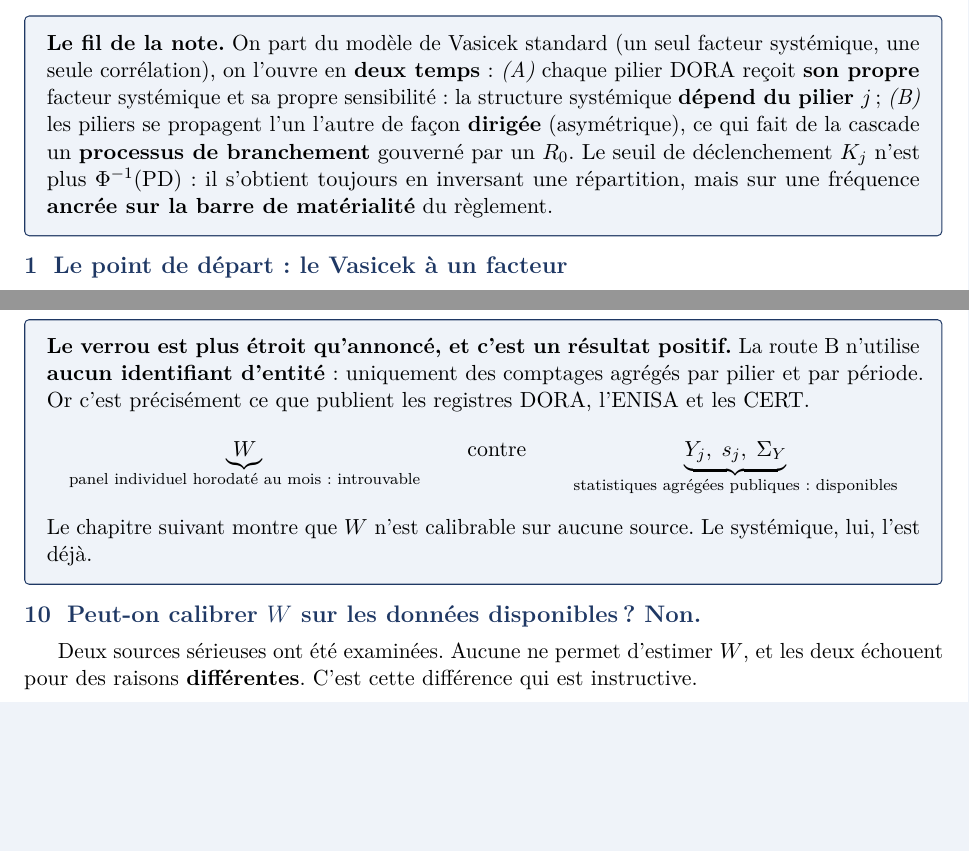
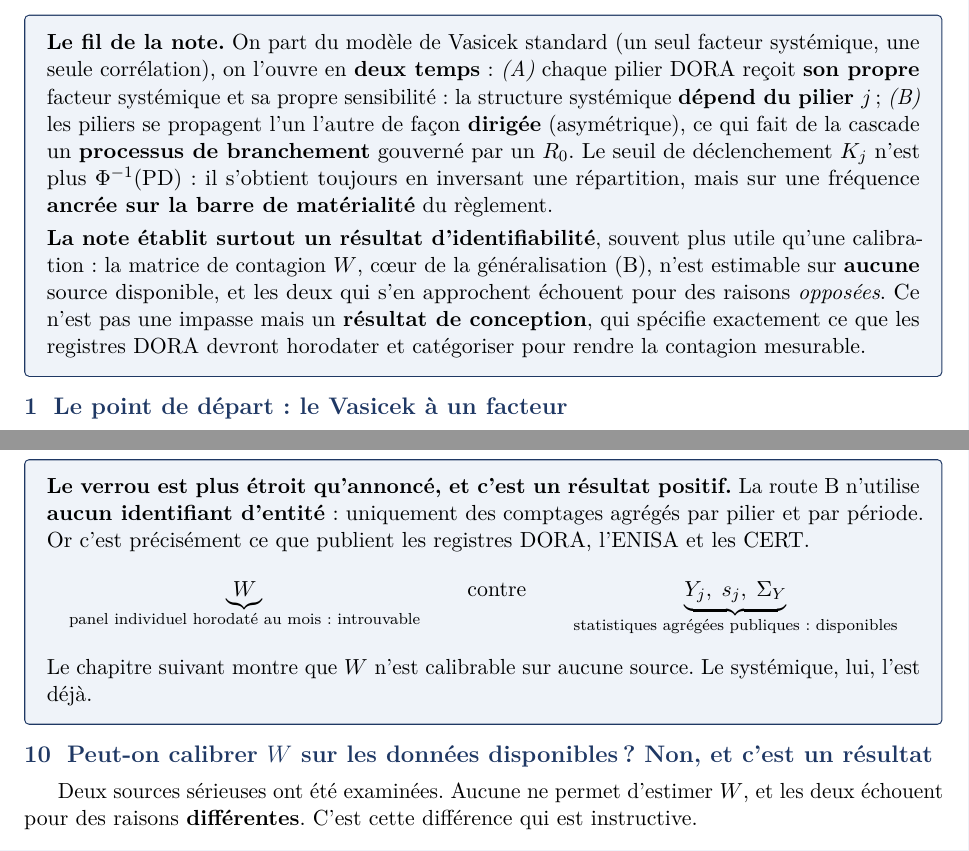
Before and after one commit to kelian19/M-moire-, a LaTeX document (exploratory/vasicek_lab/note_vasicek_dirige.tex): two parts of pages 1 and 15 of 20, joined at a grey line, cut so that both start at the same text, the shorter picture padded with empty space. Compiled offline with pdfLaTeX.

Commit message:
Note Vasicek dirige : met en avant le resultat negatif comme contribution
L'echec de calibration de W etait revendique en conclusion mais absent du
resume d'ouverture. On l'eleve au rang de contribution des la premiere page.

- Resume d'ouverture : ajoute un paragraphe cadrant la non-identifiabilite
  de W comme un resultat d'identifiabilite (souvent plus utile qu'une
  calibration) et un resultat de conception qui specifie les donnees que
  les registres DORA doivent collecter.
- Titre de section : "Peut-on calibrer W ? Non." devient "Non, et c'est un
  resultat".
- Coherence : le tableau de statut parlait encore de "decomposition de
  variance" pour la borne sur g ; corrige en borne spectrale (Perron-
  Frobenius / Leontief), aligne sur la correction precedente.

```diff
--- a/exploratory/vasicek_lab/note_vasicek_dirige.tex
+++ b/exploratory/vasicek_lab/note_vasicek_dirige.tex
@@ -65,6 +65,14 @@ propagent l'un l'autre de façon \textbf{dirigée} (asymétrique), ce qui fait d
 \textbf{processus de branchement} gouverné par un $R_0$. Le seuil de déclenchement $K_j$
 n'est plus $\Phi^{-1}(\mathrm{PD})$ : il s'obtient toujours en inversant une répartition,
 mais sur une fréquence \textbf{ancrée sur la barre de matérialité} du règlement.
+
+\smallskip
+\noindent\textbf{La note établit surtout un résultat d'identifiabilité}, souvent plus utile
+qu'une calibration : la matrice de contagion~$W$, c\oe{}ur de la généralisation~(B), n'est estimable
+sur \textbf{aucune} source disponible, et les deux qui s'en approchent échouent pour des raisons
+\emph{opposées}. Ce n'est pas une impasse mais un \textbf{résultat de conception}, qui spécifie
+exactement ce que les registres DORA devront horodater et catégoriser pour rendre la contagion
+mesurable.
 \end{cle}
 
 \section{Le point de départ : le Vasicek à un facteur}
@@ -822,7 +830,7 @@ Le chapitre suivant montre que $W$ n'est calibrable sur aucune source. Le systé
 l'est déjà.
 \end{cle}
 
-\section{Peut-on calibrer $W$ sur les données disponibles ? Non.}
+\section{Peut-on calibrer $W$ sur les données disponibles ? Non, et c'est un résultat}
 \label{sec:donnees}
 
 Deux sources sérieuses ont été examinées. Aucune ne permet d'estimer $W$, et les deux
```
Also changed, not shown: exploratory/vasicek_lab/note_vasicek_dirige.pdf, exploratory/vasicek_lab/note_vasicek_dirige.tex (2 more changed lines).
